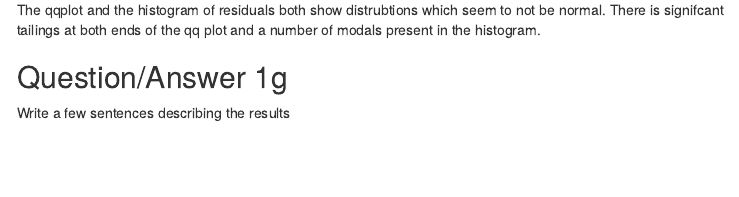
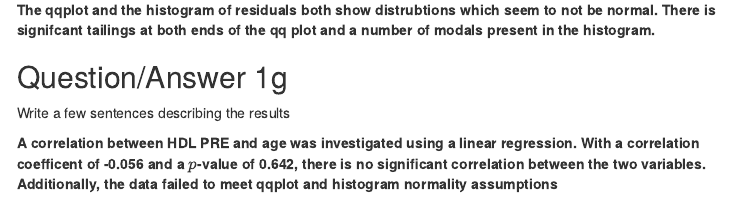
Before and after one commit to matton2/ahe511, an R Markdown document (week5Practice.Rmd): the page in a window 1100 px wide, from 3640 px down. The pictures show the output file week5Practice.html that the author committed with the source, opened offline; menus at the side of the page are left out.

Commit message:
week5 practice done

```diff
--- a/week5Practice.Rmd
+++ b/week5Practice.Rmd
@@ -139,4 +139,4 @@ ggplot(data = NULL, aes(x = lm$residuals)) +
 
 Write a few sentences describing the results
 
-There is
+**A correlation between HDL PRE and age was investigated using a linear regression.  With a correlation coefficent of -0.056 and a $p$-value of 0.642, there is no significant correlation between the two variables.  Additionally, the data failed to meet qqplot and histogram normality assumptions**
```
Also changed, not shown: week5Practice.html.
